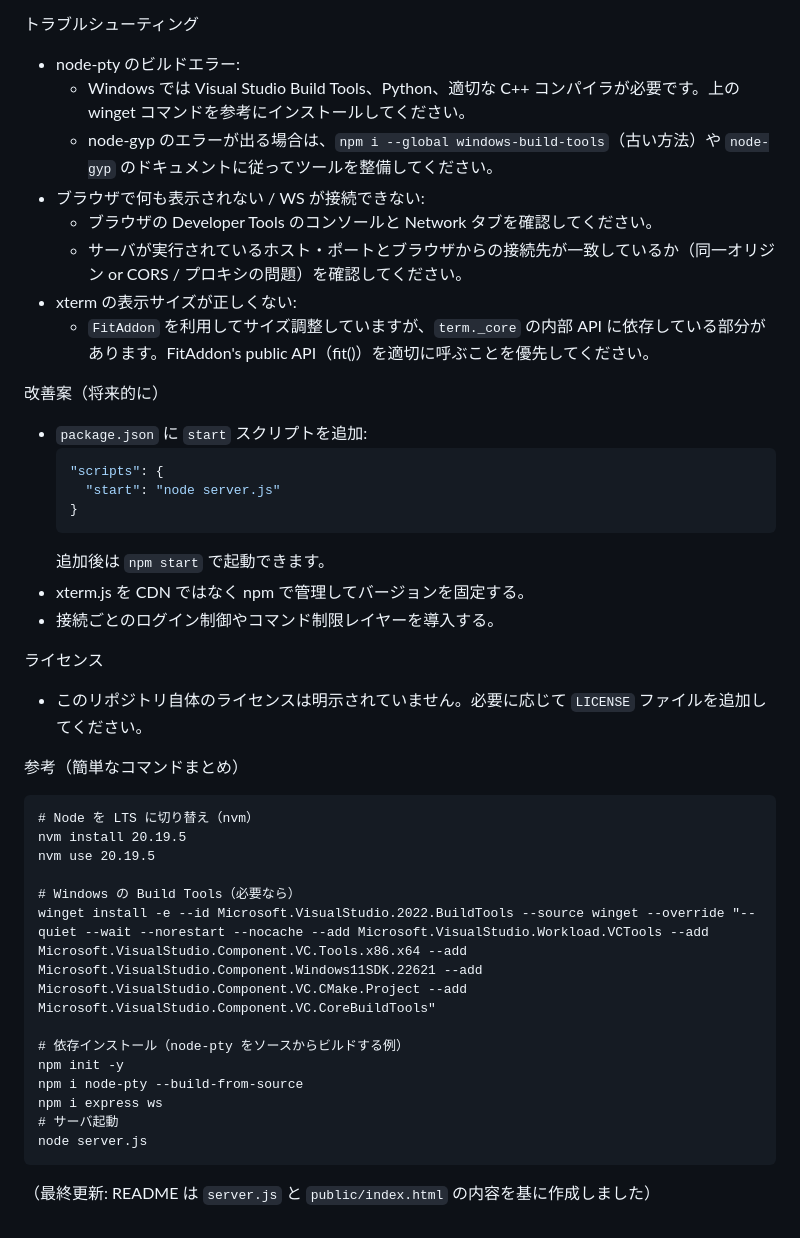
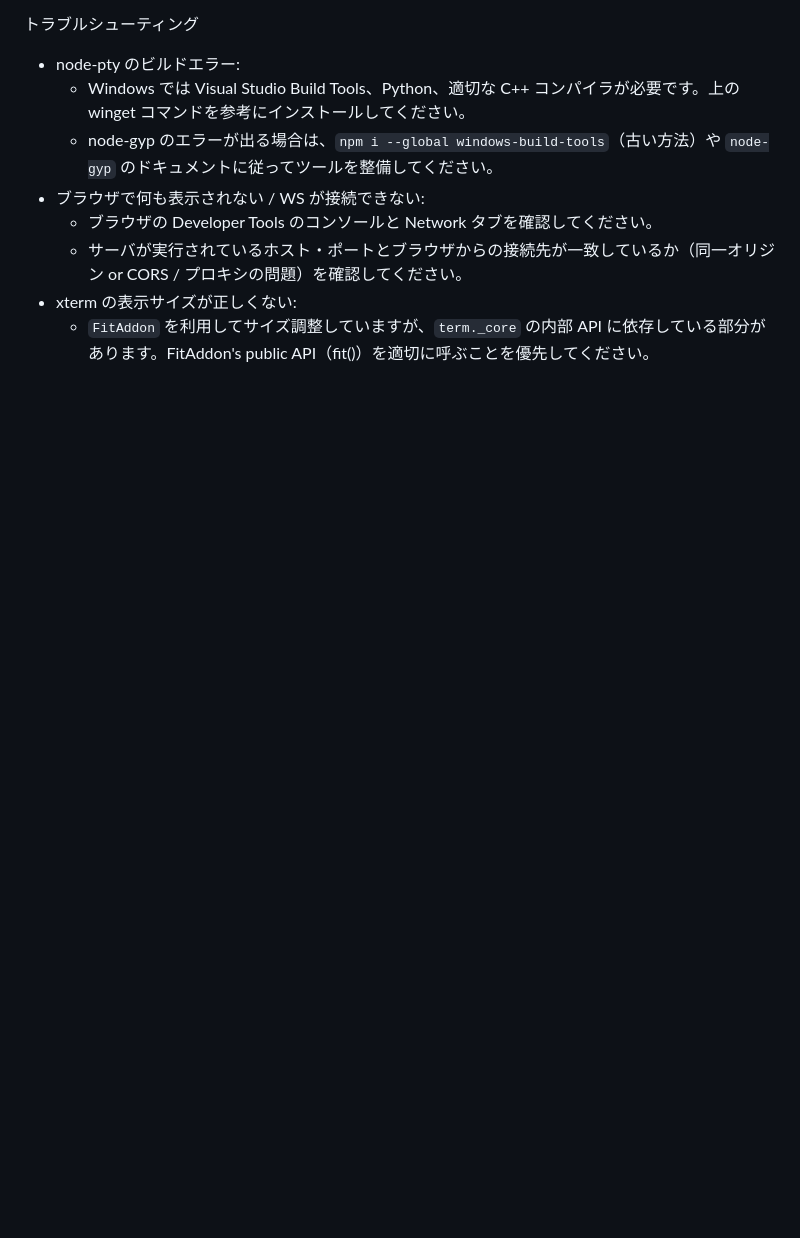
Before and after one commit to murasuke/xterm-ws-node, a Markdown page: README.md, the part around the change. Drawn GitHub-style; blank space fills up the shorter version.

````diff
--- a/README.md
+++ b/README.md
@@ -93,36 +93,3 @@ E --> D --> C --> B --> A
   - サーバが実行されているホスト・ポートとブラウザからの接続先が一致しているか（同一オリジン or CORS / プロキシの問題）を確認してください。
 - xterm の表示サイズが正しくない:
   - `FitAddon` を利用してサイズ調整していますが、`term._core` の内部 API に依存している部分があります。FitAddon's public API（fit()）を適切に呼ぶことを優先してください。
-
-改善案（将来的に）
-- `package.json` に `start` スクリプトを追加:
-  ```json
-  "scripts": {
-    "start": "node server.js"
-  }
-  ```
-  追加後は `npm start` で起動できます。
-- xterm.js を CDN ではなく npm で管理してバージョンを固定する。
-- 接続ごとのログイン制御やコマンド制限レイヤーを導入する。
-
-ライセンス
-- このリポジトリ自体のライセンスは明示されていません。必要に応じて `LICENSE` ファイルを追加してください。
-
-参考（簡単なコマンドまとめ）
-```
-# Node を LTS に切り替え（nvm）
-nvm install 20.19.5
-nvm use 20.19.5
-
-# Windows の Build Tools（必要なら）
-winget install -e --id Microsoft.VisualStudio.2022.BuildTools --source winget --override "--quiet --wait --norestart --nocache --add Microsoft.VisualStudio.Workload.VCTools --add Microsoft.VisualStudio.Component.VC.Tools.x86.x64 --add Microsoft.VisualStudio.Component.Windows11SDK.22621 --add Microsoft.VisualStudio.Component.VC.CMake.Project --add Microsoft.VisualStudio.Component.VC.CoreBuildTools"
-
-# 依存インストール（node-pty をソースからビルドする例）
-npm init -y
-npm i node-pty --build-from-source
-npm i express ws
-# サーバ起動
-node server.js
-```
-
-（最終更新: README は `server.js` と `public/index.html` の内容を基に作成しました）
````
